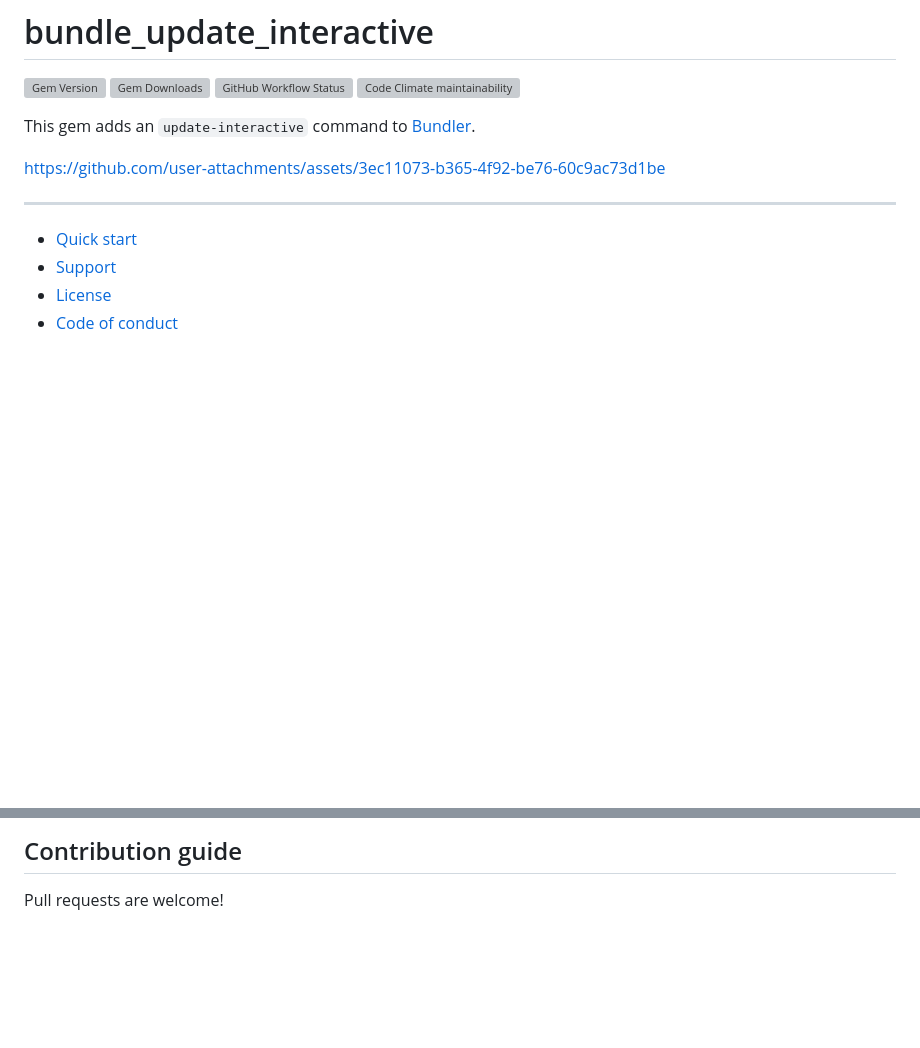
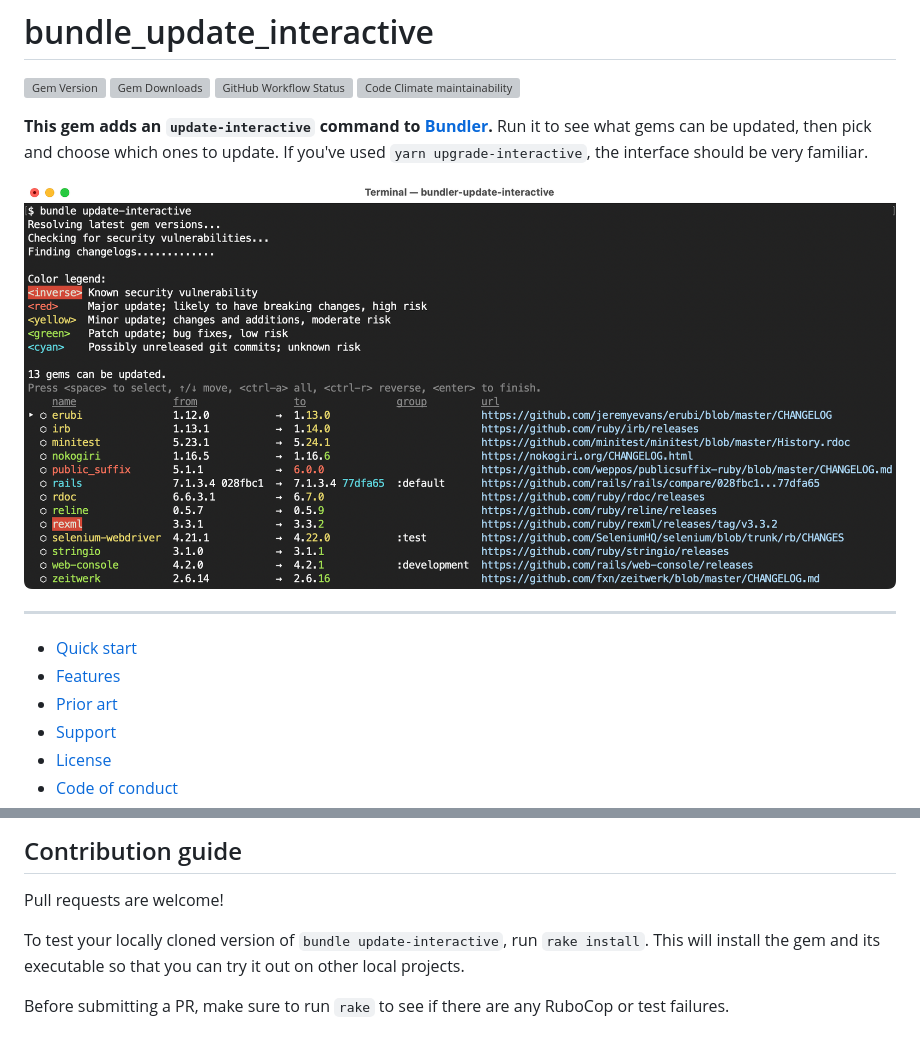
Before and after one commit to mattbrictson/bundle_update_interactive, a Markdown page: README.md, 2 parts joined by grey strips. Drawn GitHub-style; pictures changed too: images/update-interactive.png (added); blank space fills up the shorter version; grey boxes are pictures that could not be loaded.

```diff
--- a/README.md
+++ b/README.md
@@ -5,13 +5,15 @@
 [![GitHub Workflow Status](https://img.shields.io/github/actions/workflow/status/mattbrictson/bundle_update_interactive/ci.yml)](https://github.com/mattbrictson/bundle_update_interactive/actions/workflows/ci.yml)
 [![Code Climate maintainability](https://img.shields.io/codeclimate/maintainability/mattbrictson/bundle_update_interactive)](https://codeclimate.com/github/mattbrictson/bundle_update_interactive)
 
-This gem adds an `update-interactive` command to [Bundler](https://bundler.io).
+**This gem adds an `update-interactive` command to [Bundler](https://bundler.io).** Run it to see what gems can be updated, then pick and choose which ones to update. If you've used `yarn upgrade-interactive`, the interface should be very familiar.
 
-https://github.com/user-attachments/assets/3ec11073-b365-4f92-be76-60c9ac73d1be
+![Screenshot of update-interactive UI](./images/update-interactive.png)
 
 ---
 
 - [Quick start](#quick-start)
+- [Features](#features)
+- [Prior art](#prior-art)
 - [Support](#support)
 - [License](#license)
 - [Code of conduct](#code-of-conduct)
@@ -52,3 +131,7 @@ Everyone interacting in this project’s codebases, issue trackers, chat rooms a
 ## Contribution guide
 
 Pull requests are welcome!
+
+To test your locally cloned version of `bundle update-interactive`, run `rake install`. This will install the gem and its executable so that you can try it out on other local projects.
+
+Before submitting a PR, make sure to run `rake` to see if there are any RuboCop or test failures.
```
Also changed, not shown: other parts of README.md (+77 -0 lines), images/conservative.png (added), images/security.png (added), images/semver.png (added), images/version-highlight.png (added).
